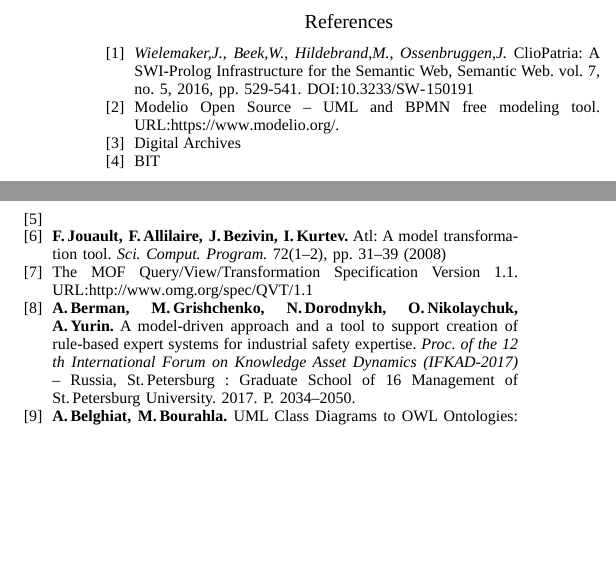
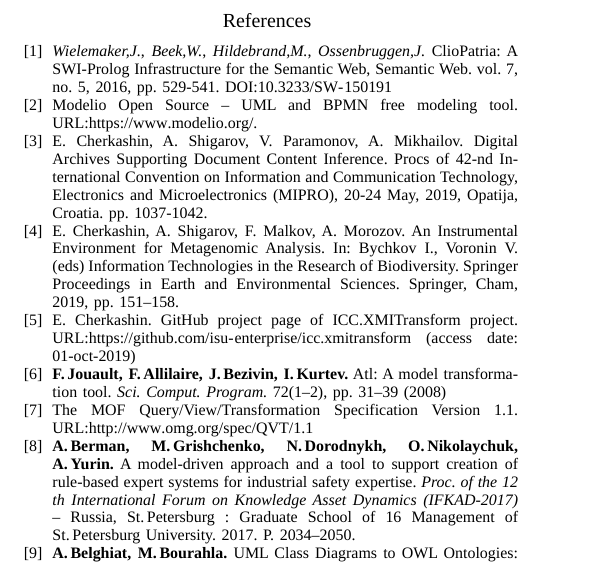
Before and after one commit to eugeneai/papers-2019, a LaTeX paper (KONT/tgr-paper.tex): two parts of the columns of page 6 of 6 before the commit and part of one column of page 6 of 6 after it, the two joined at a grey line, cut so that both start at the same text, the shorter picture padded with empty space. Compiled offline with LuaLaTeX; a missing font is replaced by an installed copy or a similar font; a LaTeX package or settings file that is missing is left out.

Commit message:
Finalizing. Bibs are to be sorted before submission.

```diff
--- a/KONT/tgr-paper.tex
+++ b/KONT/tgr-paper.tex
@@ -569,12 +573,10 @@
 % \bibitem{tom16} \emph{Hauswald,T.} Automatic Code Synthesis of UML/SysML State Machines for airborne Applications.  Bachelor Thesis. Hamburg Univeristy of Technology. August 15. 2016. 80~p.
 % \bibitem{sysmlpres} \emph{Friedenthal,S.}, \emph{Moore,A.}, \emph{Steiner,R.} OMG Systems Modeling Language (OMG SysML™) Tutorial. 2009. 132~p. \url{http://www.omgsysml.org/INCOSE-OMGSysML-Tutorial-Final-090901.pdf}
 % \bibitem{tereh1} \emph{Cherkashin,E.}, \emph{Larionov,A.} \emph{et al.} Logical programming and data mining as engine for MDA model transformation implementation. Procs of 36th International Convention on Information and Communication Technology, Electronics and Microelectronics (MIPRO). May 20--24, 2013, Opatija, Croatia, pp.~1029--1036.
-\bibitem{digarch} Digital Archives
+\bibitem{digarch} E. Cherkashin, A. Shigarov, V. Paramonov, A. Mikhailov. Digital Archives Supporting Document Content Inference. Procs of 42-nd International Convention on Information and Communication Technology, Electronics and Microelectronics (MIPRO), 20-24 May, 2019, Opatija, Croatia. pp. 1037-1042.
 % \bibitem{icist} ICIST
-\bibitem{bit2019} BIT
-\bibitem{ghsrc}
-
-
+\bibitem{bit2019} E. Cherkashin, A. Shigarov, F. Malkov, A. Morozov. An Instrumental Environment for Metagenomic Analysis. In: Bychkov I., Voronin V. (eds) Information Technologies in the Research of Biodiversity. Springer Proceedings in Earth and Environmental Sciences. Springer, Cham, 2019, pp.~151--158.
+\bibitem{ghsrc} E. Cherkashin. GitHub project page of ICC.XMITransform project. URL:\url{https://github.com/isu-enterprise/icc.xmitransform} (access date: 01-oct-2019)
 
 % \begin{thebibliography}{11}
 % \bibitem{Bizer} \textbf{Ch.\,Bizer, T.\,Heath, T.\,Berners-Lee.} Linked Data -- The Story So Far. \emph{Semantic Web and Information Systems}. 2009. Vol. 5 (3). pp.~1--22.
```
Also changed, not shown: KONT/tgr-paper.tex (4 more changed lines).
